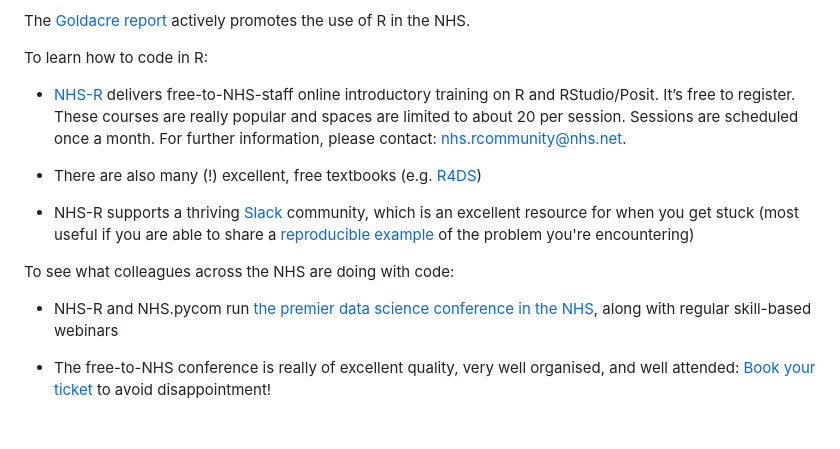
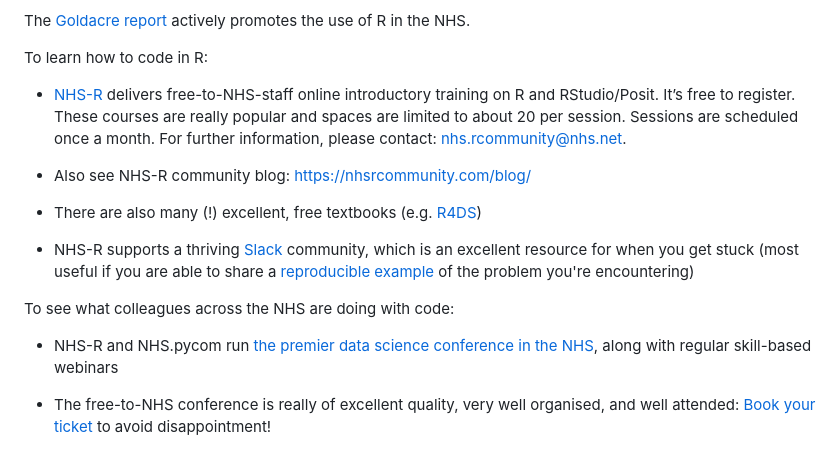
Before and after one commit to send2dan/public, a Markdown page: README.md, the part around one of its changes. Drawn GitHub-style; blank space fills up the shorter version.

```diff
--- a/README.md
+++ b/README.md
@@ -43,6 +40,9 @@ To learn how to code in R:
 
 -   [NHS-R](https://nhsrcommunity.com/contact.html) delivers free-to-NHS-staff online introductory training on R and RStudio/Posit. It’s free to register. These courses are really popular and spaces are limited to about 20 per session. Sessions are scheduled once a month. For further information, please contact: [nhs.rcommunity@nhs.net](mailto:nhs.rcommunity@nhs.net).
 
+-   Also see NHS-R community blog:
+<https://nhsrcommunity.com/blog/>
+
 -   There are also many (!) excellent, free textbooks (e.g. [R4DS](https://r4ds.hadley.nz/))
 
 -   NHS-R supports a thriving [Slack](https://nhsrcommunity.slack.com/) community, which is an excellent resource for when you get stuck (most useful if you are able to share a [reproducible example](https://community.rstudio.com/t/faq-whats-a-reproducible-example-reprex-and-how-do-i-create-one/5219) of the problem you're encountering)
```
Also changed, not shown: other parts of README.md (+1 -4 lines).
